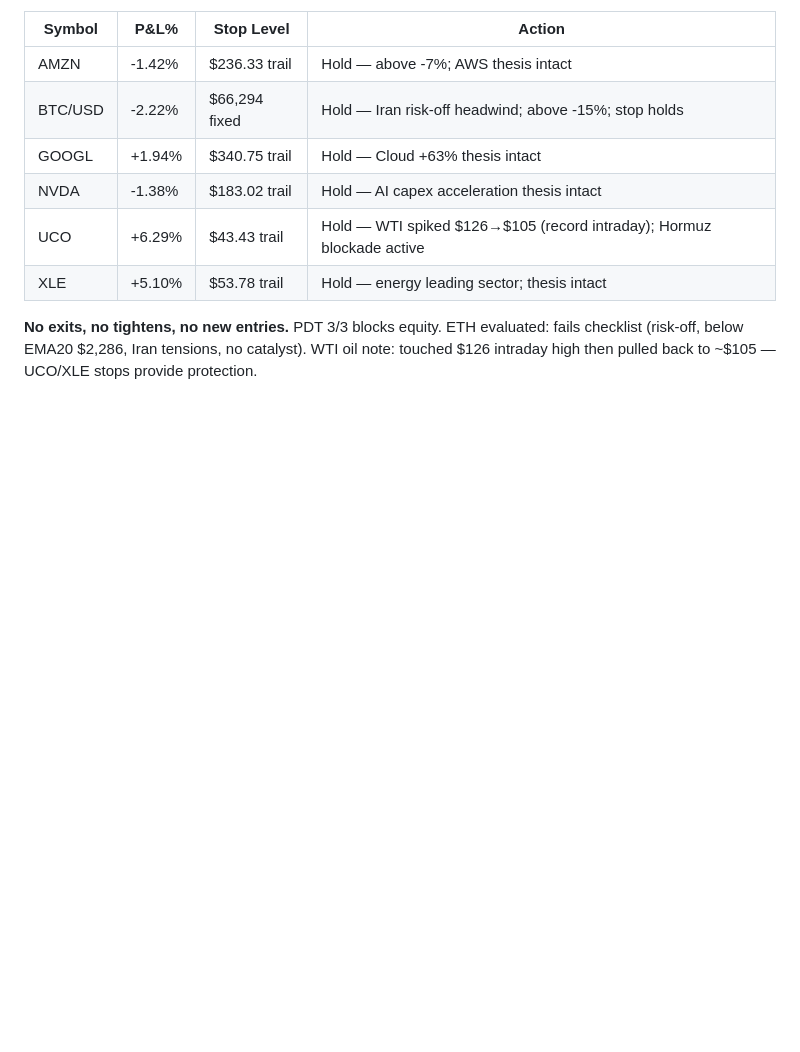
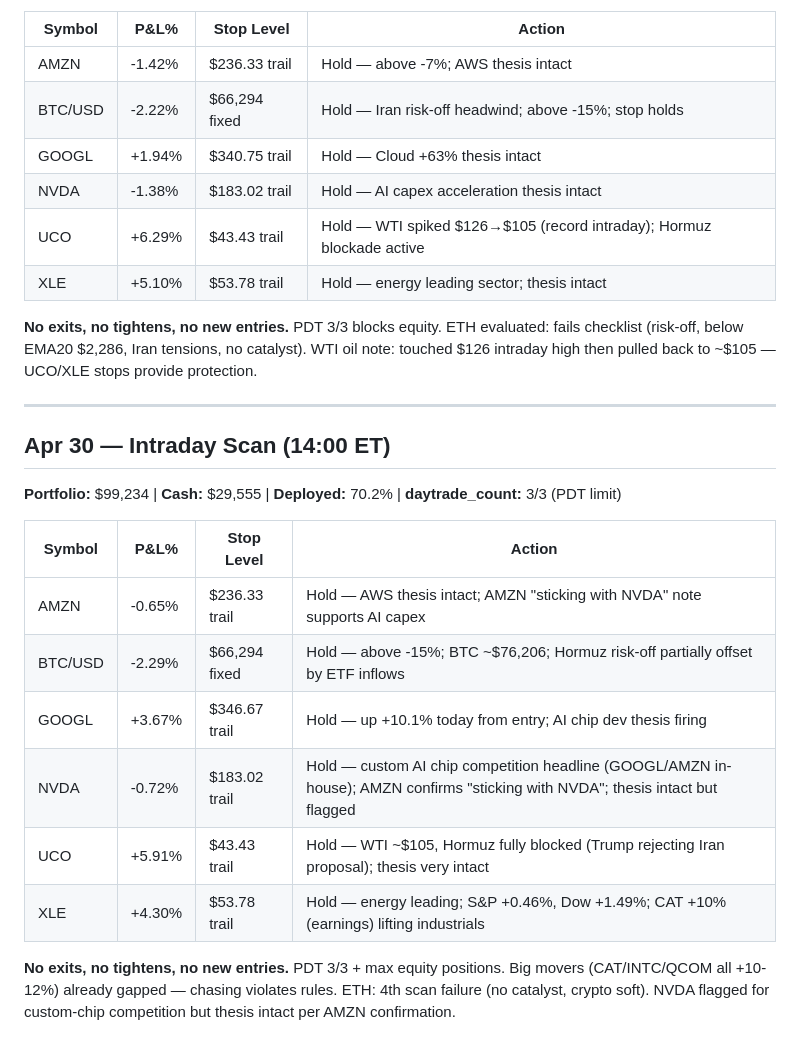
Before and after one commit to lawsonisthebest/trading-bot-routines, a Markdown page: memory/TRADE-LOG.md, the part around the change. Rendered like a GitHub page; blank space fills up the shorter version.

Commit message:
intraday scan 2026-04-30 14:00 — no changes, PDT limit + max positions

```diff
--- a/memory/TRADE-LOG.md
+++ b/memory/TRADE-LOG.md
@@ -150,3 +150,20 @@ No positions yet. Bot launches tomorrow.
 | XLE     | +5.10% | $53.78 trail  | Hold — energy leading sector; thesis intact |
 
 **No exits, no tightens, no new entries.** PDT 3/3 blocks equity. ETH evaluated: fails checklist (risk-off, below EMA20 $2,286, Iran tensions, no catalyst). WTI oil note: touched $126 intraday high then pulled back to ~$105 — UCO/XLE stops provide protection.
+
+---
+
+## Apr 30 — Intraday Scan (14:00 ET)
+
+**Portfolio:** $99,234 | **Cash:** $29,555 | **Deployed:** 70.2% | **daytrade_count:** 3/3 (PDT limit)
+
+| Symbol  | P&L%   | Stop Level    | Action |
+|---------|--------|---------------|--------|
+| AMZN    | -0.65% | $236.33 trail | Hold — AWS thesis intact; AMZN "sticking with NVDA" note supports AI capex |
+| BTC/USD | -2.29% | $66,294 fixed | Hold — above -15%; BTC ~$76,206; Hormuz risk-off partially offset by ETF inflows |
+| GOOGL   | +3.67% | $346.67 trail | Hold — up +10.1% today from entry; AI chip dev thesis firing |
+| NVDA    | -0.72% | $183.02 trail | Hold — custom AI chip competition headline (GOOGL/AMZN in-house); AMZN confirms "sticking with NVDA"; thesis intact but flagged |
+| UCO     | +5.91% | $43.43 trail  | Hold — WTI ~$105, Hormuz fully blocked (Trump rejecting Iran proposal); thesis very intact |
+| XLE     | +4.30% | $53.78 trail  | Hold — energy leading; S&P +0.46%, Dow +1.49%; CAT +10% (earnings) lifting industrials |
+
+**No exits, no tightens, no new entries.** PDT 3/3 + max equity positions. Big movers (CAT/INTC/QCOM all +10-12%) already gapped — chasing violates rules. ETH: 4th scan failure (no catalyst, crypto soft). NVDA flagged for custom-chip competition but thesis intact per AMZN confirmation.
```
